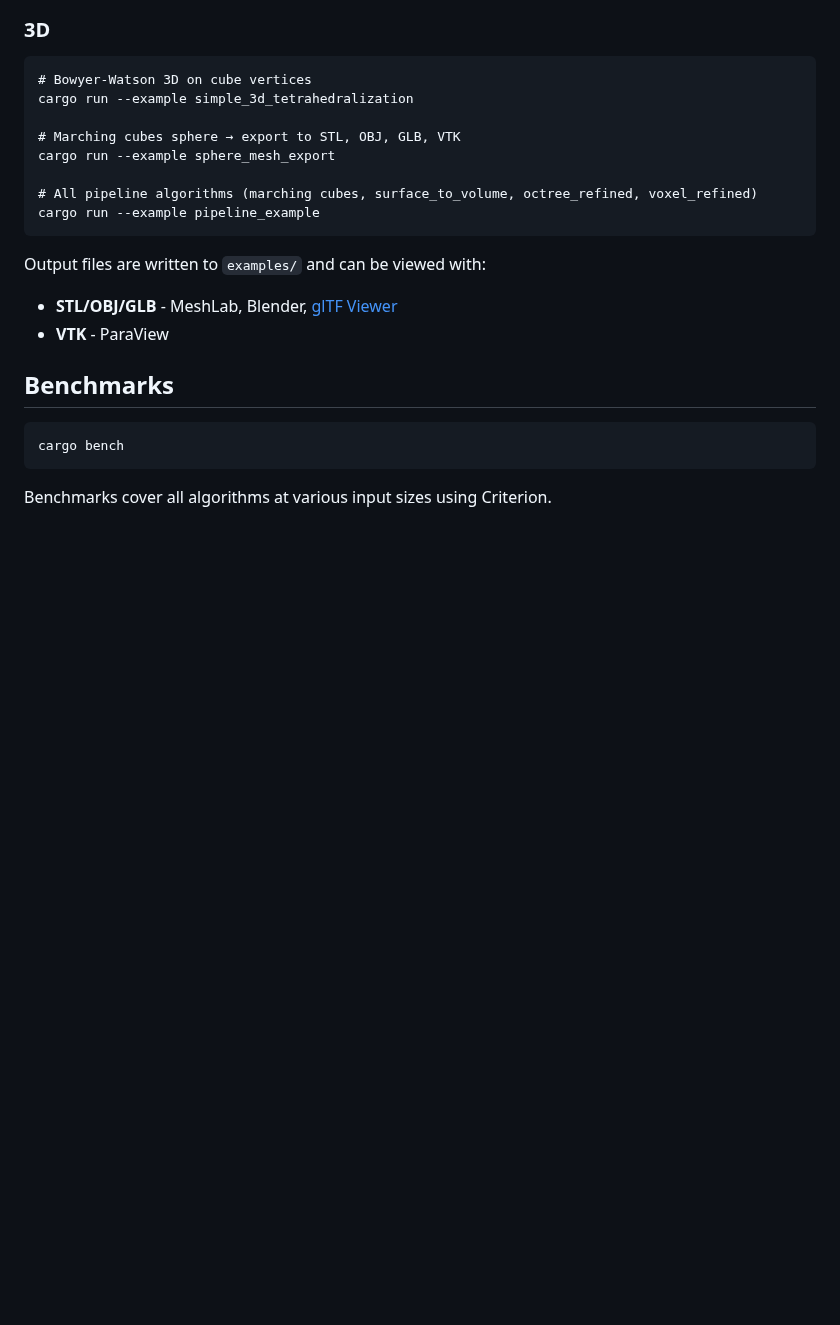
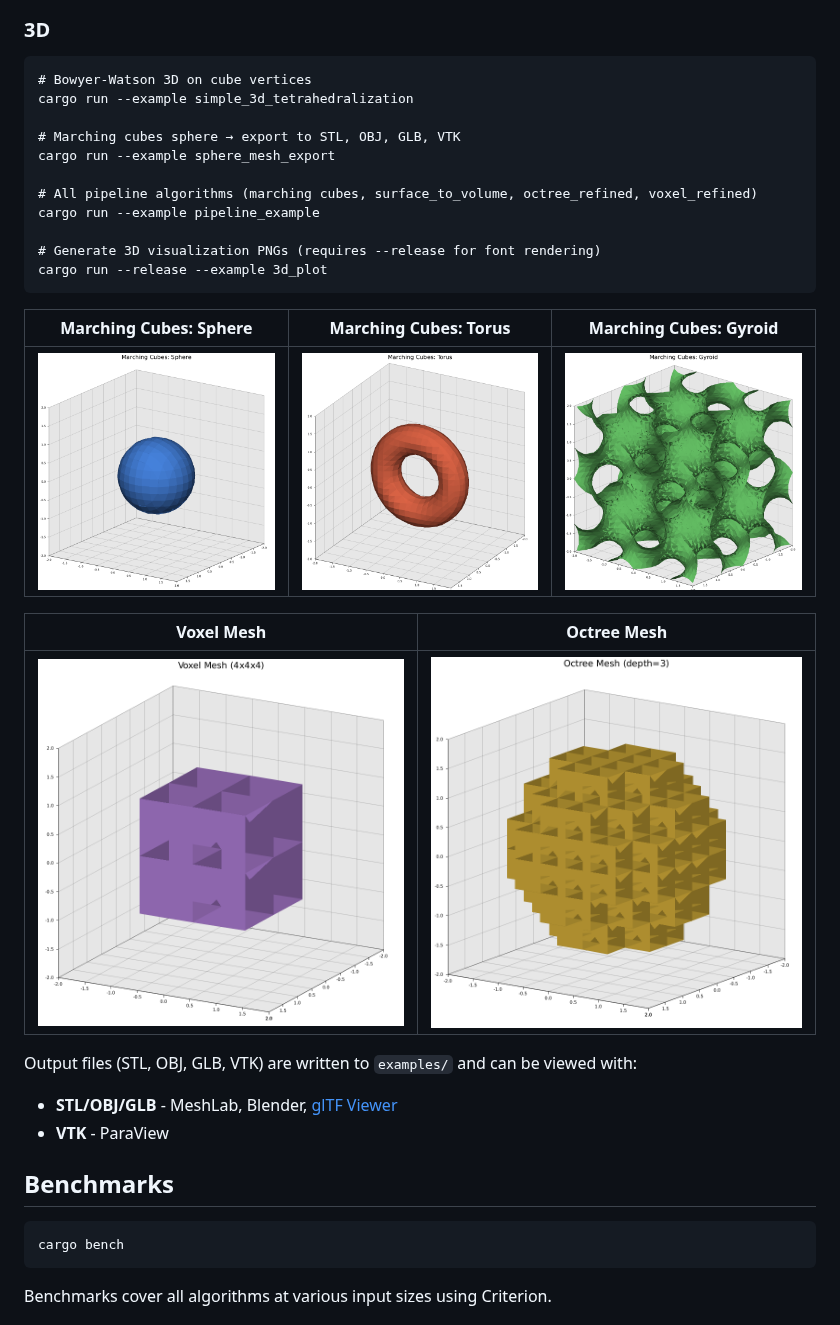
Before and after one commit to nash1111/meshing, a Markdown page: README.md, the part around the change. Drawn GitHub-style; pictures changed too: examples/marching_cubes_gyroid.png (added), examples/marching_cubes_sphere.png (added), examples/marching_cubes_torus.png (added); blank space fills up the shorter version.

````diff
--- a/README.md
+++ b/README.md
@@ -136,9 +136,20 @@ cargo run --example sphere_mesh_export
 
 # All pipeline algorithms (marching cubes, surface_to_volume, octree_refined, voxel_refined)
 cargo run --example pipeline_example
+
+# Generate 3D visualization PNGs (requires --release for font rendering)
+cargo run --release --example 3d_plot
 ```
 
-Output files are written to `examples/` and can be viewed with:
+| Marching Cubes: Sphere | Marching Cubes: Torus | Marching Cubes: Gyroid |
+|---|---|---|
+| ![sphere](examples/marching_cubes_sphere.png) | ![torus](examples/marching_cubes_torus.png) | ![gyroid](examples/marching_cubes_gyroid.png) |
+
+| Voxel Mesh | Octree Mesh |
+|---|---|
+| ![voxel](examples/voxel_mesh.png) | ![octree](examples/octree_mesh.png) |
+
+Output files (STL, OBJ, GLB, VTK) are written to `examples/` and can be viewed with:
 - **STL/OBJ/GLB** - MeshLab, Blender, [glTF Viewer](https://gltf-viewer.donmccurdy.com/)
 - **VTK** - ParaView
 
````
Also changed, not shown: 1 other file.
